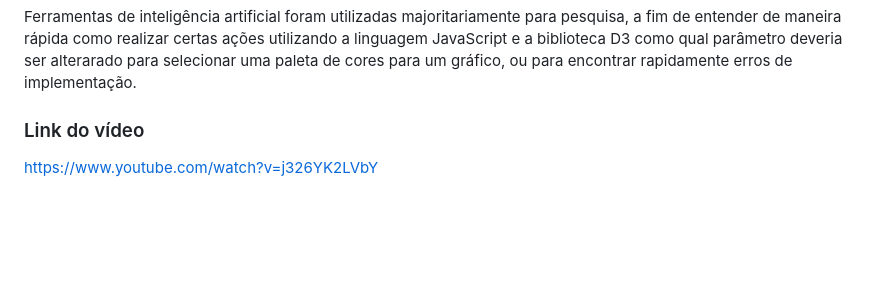
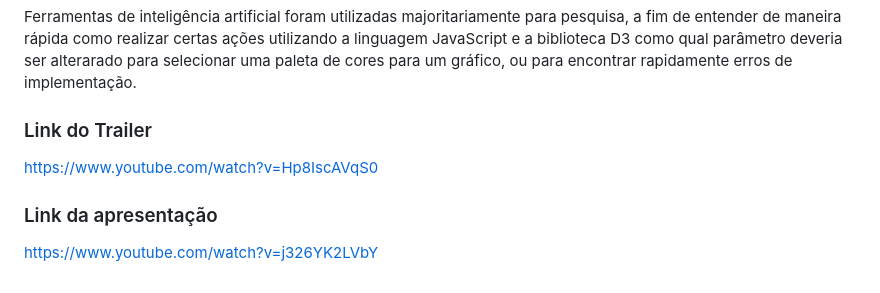
Before and after one commit to FGV-VIS-2025/final-project-impacto-da-pandemia-no-enem, a Markdown page: README.md, the part around the change. Drawn GitHub-style; blank space fills up the shorter version.

Commit message:
coloquei link do trailer

```diff
--- a/README.md
+++ b/README.md
@@ -113,5 +113,8 @@ Ferramentas de inteligência artificial foram utilizadas majoritariamente para p
 realizar certas ações utilizando a linguagem JavaScript e a biblioteca D3 como qual parâmetro deveria ser alterarado para
 selecionar uma paleta de cores para um gráfico, ou para encontrar rapidamente erros de implementação.
 
-### Link do vídeo
+### Link do Trailer
+https://www.youtube.com/watch?v=Hp8IscAVqS0
+
+### Link da apresentação
 https://www.youtube.com/watch?v=j326YK2LVbY
```
